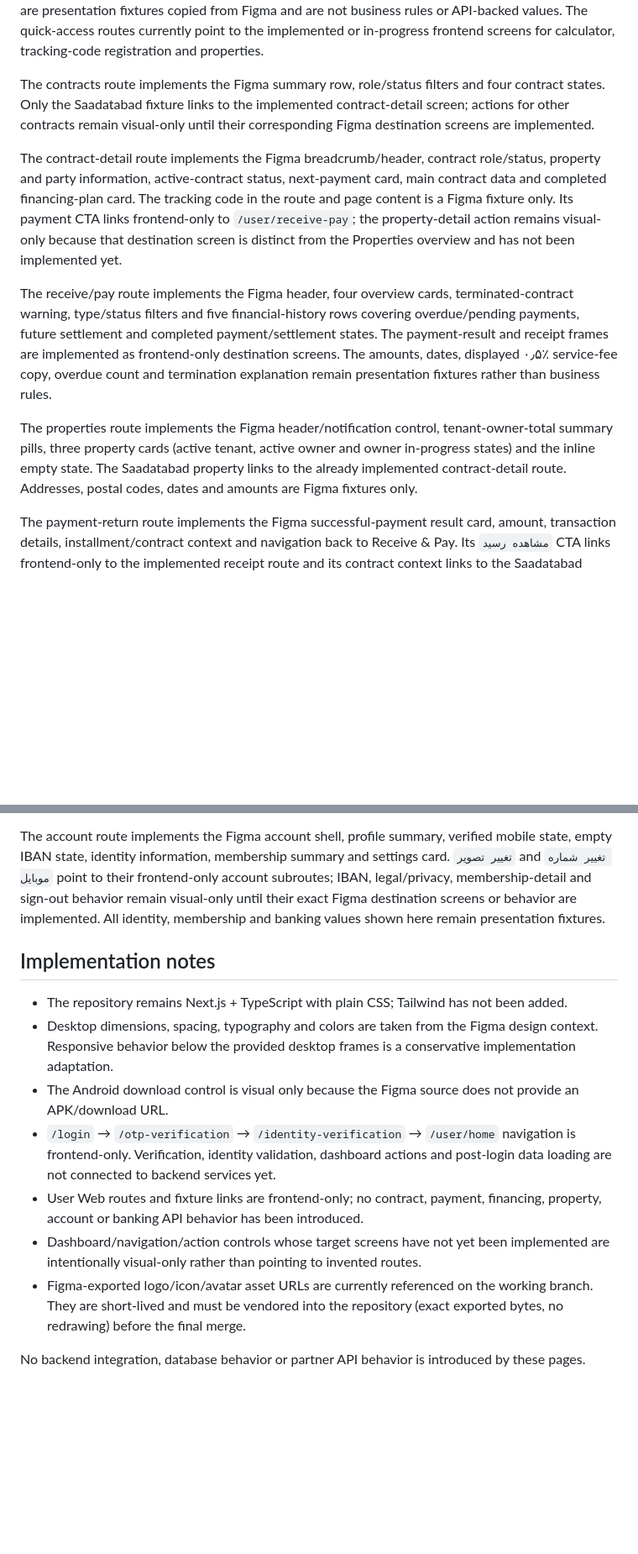
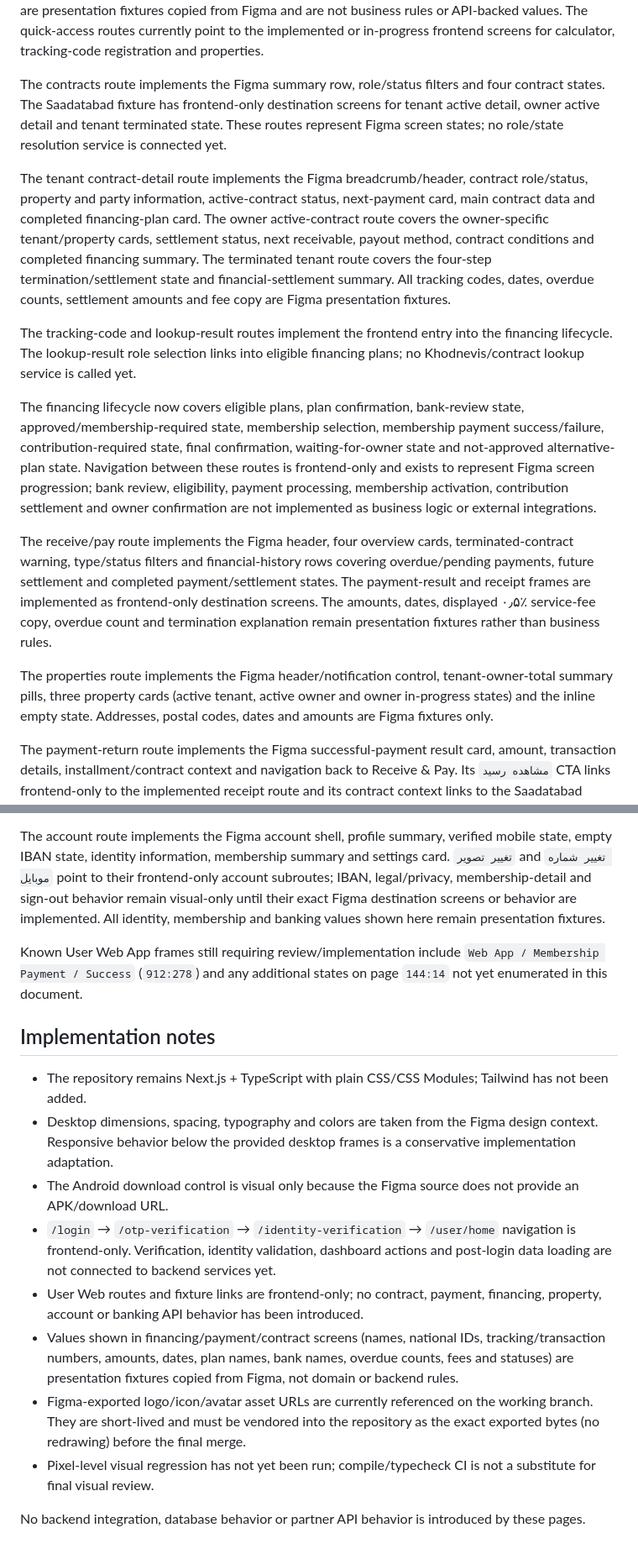
Before and after one commit to mahdimarzooghi4-debug/charkhoone, a Markdown page: docs/frontend/figma-coverage.md, 2 parts joined by grey strips. Shown at 84% size. GitHub-like rendering; blank space fills up the shorter version.

```diff
--- a/docs/frontend/figma-coverage.md
+++ b/docs/frontend/figma-coverage.md
@@ -54,13 +69,17 @@ The identity-verification route covers the Figma split layout, verified masked-m
 
 The User Web home route implements the Figma desktop dashboard shell: right sidebar and profile, overview cards, membership status, action-required cards, quick access, recent contracts, and the receive/pay activity table. Names, amounts, dates, contract counts, membership limits and statuses are presentation fixtures copied from Figma and are not business rules or API-backed values. The quick-access routes currently point to the implemented or in-progress frontend screens for calculator, tracking-code registration and properties.
 
-The contracts route implements the Figma summary row, role/status filters and four contract states. Only the Saadatabad fixture links to the implemented contract-detail screen; actions for other contracts remain visual-only until their corresponding Figma destination screens are implemented.
+The contracts route implements the Figma summary row, role/status filters and four contract states. The Saadatabad fixture has frontend-only destination screens for tenant active detail, owner active detail and tenant terminated state. These routes represent Figma screen states; no role/state resolution service is connected yet.
 
-The contract-detail route implements the Figma breadcrumb/header, contract role/status, property and party information, active-contract status, next-payment card, main contract data and completed financing-plan card. The tracking code in the route and page content is a Figma fixture only. Its payment CTA links frontend-only to `/user/receive-pay`; the property-detail action remains visual-only because that destination screen is distinct from the Properties overview and has not been implemented yet.
+The tenant contract-detail route implements the Figma breadcrumb/header, contract role/status, property and party information, active-contract status, next-payment card, main contract data and completed financing-plan card. The owner active-contract route covers the owner-specific tenant/property cards, settlement status, next receivable, payout method, contract conditions and completed financing summary. The terminated tenant route covers the four-step termination/settlement state and financial-settlement summary. All tracking codes, dates, overdue counts, settlement amounts and fee copy are Figma presentation fixtures.
 
-The receive/pay route implements the Figma header, four overview cards, terminated-contract warning, type/status filters and five financial-history rows covering overdue/pending payments, future settlement and completed payment/settlement states. The payment-result and receipt frames are implemented as frontend-only destination screens. The amounts, dates, displayed ۰٫۵٪ service-fee copy, overdue count and termination explanation remain presentation fixtures rather than business rules.
+The tracking-code and lookup-result routes implement the frontend entry into the financing lifecycle. The lookup-result role selection links into eligible financing plans; no Khodnevis/contract lookup service is called yet.
 
-The properties route implements the Figma header/notification control, tenant-owner-total summary pills, three property cards (active tenant, active owner and owner in-progress states) and the inline empty state. The Saadatabad property links to the already implemented contract-detail route. Addresses, postal codes, dates and amounts are Figma fixtures only.
+The financing lifecycle now covers eligible plans, plan confirmation, bank-review state, approved/membership-required state, membership selection, membership payment success/failure, contribution-required state, final confirmation, waiting-for-owner state and not-approved alternative-plan state. Navigation between these routes is frontend-only and exists to represent Figma screen progression; bank review, eligibility, payment processing, membership activation, contribution settlement and owner confirmation are not implemented as business logic or external integrations.
+
+The receive/pay route implements the Figma header, four overview cards, terminated-contract warning, type/status filters and financial-history rows covering overdue/pending payments, future settlement and completed payment/settlement states. The payment-result and receipt frames are implemented as frontend-only destination screens. The amounts, dates, displayed ۰٫۵٪ service-fee copy, overdue count and termination explanation remain presentation fixtures rather than business rules.
+
+The properties route implements the Figma header/notification control, tenant-owner-total summary pills, three property cards (active tenant, active owner and owner in-progress states) and the inline empty state. Addresses, postal codes, dates and amounts are Figma fixtures only.
 
 The payment-return route implements the Figma successful-payment result card, amount, transaction details, installment/contract context and navigation back to Receive & Pay. Its `مشاهده رسید` CTA links frontend-only to the implemented receipt route and its contract context links to the Saadatabad detail fixture.
 
@@ -68,14 +87,17 @@ The receipt route implements the Figma transaction receipt, paid/payment badges,
 
 The account route implements the Figma account shell, profile summary, verified mobile state, empty IBAN state, identity information, membership summary and settings card. `تغییر تصویر` and `تغییر شماره موبایل` point to their frontend-only account subroutes; IBAN, legal/privacy, membership-detail and sign-out behavior remain visual-only until their exact Figma destination screens or behavior are implemented. All identity, membership and banking values shown here remain presentation fixtures.
 
+Known User Web App frames still requiring review/implementation include `Web App / Membership Payment / Success` (`912:278`) and any additional states on page `144:14` not yet enumerated in this document.
+
 ## Implementation notes
 
-- The repository remains Next.js + TypeScript with plain CSS; Tailwind has not been added.
+- The repository remains Next.js + TypeScript with plain CSS/CSS Modules; Tailwind has not been added.
 - Desktop dimensions, spacing, typography and colors are taken from the Figma design context. Responsive behavior below the provided desktop frames is a conservative implementation adaptation.
 - The Android download control is visual only because the Figma source does not provide an APK/download URL.
 - `/login` → `/otp-verification` → `/identity-verification` → `/user/home` navigation is frontend-only. Verification, identity validation, dashboard actions and post-login data loading are not connected to backend services yet.
 - User Web routes and fixture links are frontend-only; no contract, payment, financing, property, account or banking API behavior has been introduced.
-- Dashboard/navigation/action controls whose target screens have not yet been implemented are intentionally visual-only rather than pointing to invented routes.
-- Figma-exported logo/icon/avatar asset URLs are currently referenced on the working branch. They are short-lived and must be vendored into the repository (exact exported bytes, no redrawing) before the final merge.
+- Values shown in financing/payment/contract screens (names, national IDs, tracking/transaction numbers, amounts, dates, plan names, bank names, overdue counts, fees and statuses) are presentation fixtures copied from Figma, not domain or backend rules.
+- Figma-exported logo/icon/avatar asset URLs are currently referenced on the working branch. They are short-lived and must be vendored into the repository as the exact exported bytes (no redrawing) before the final merge.
+- Pixel-level visual regression has not yet been run; compile/typecheck CI is not a substitute for final visual review.
 
 No backend integration, database behavior or partner API behavior is introduced by these pages.
```
Also changed, not shown: other parts of docs/frontend/figma-coverage.md (+15 -0 lines).
